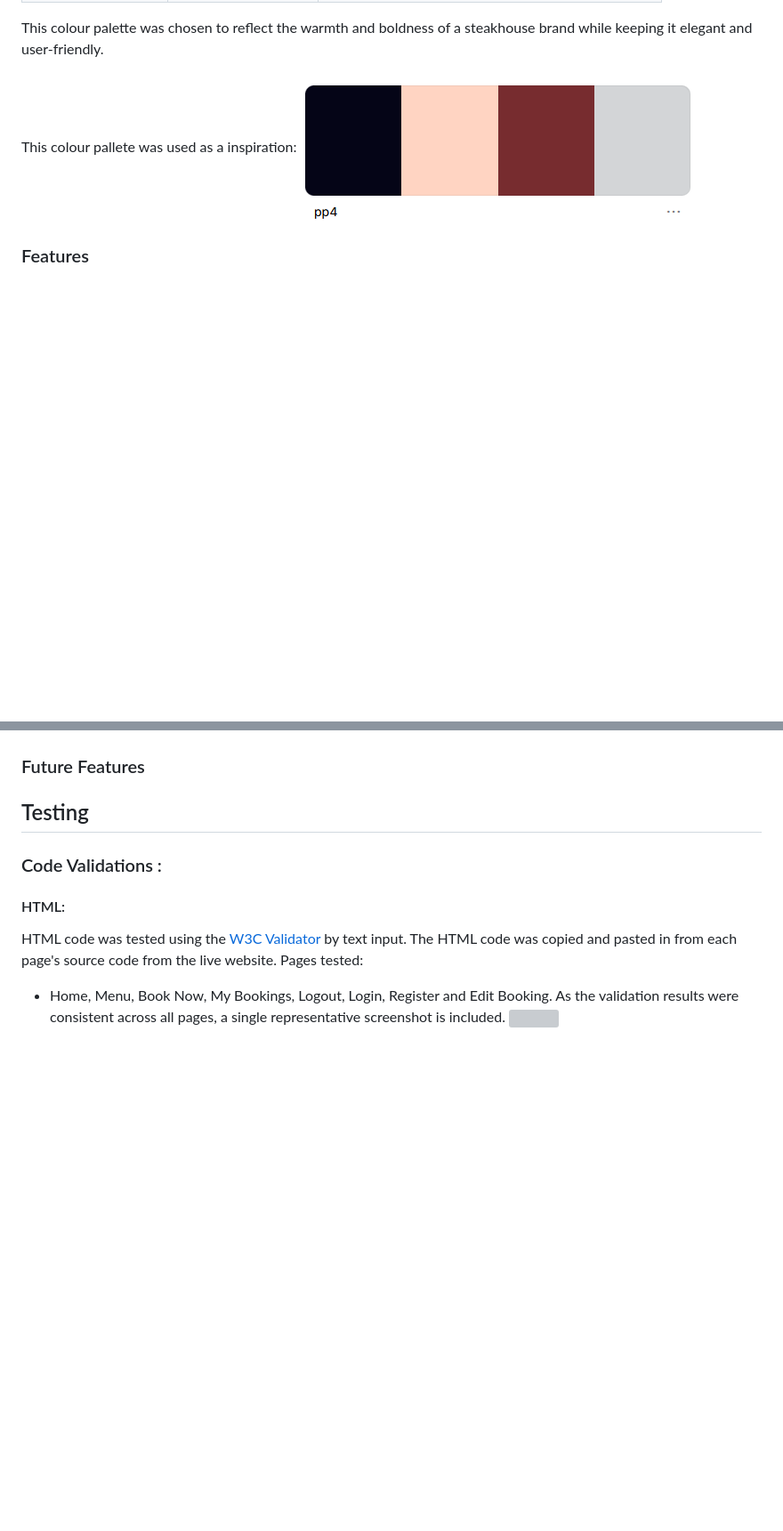
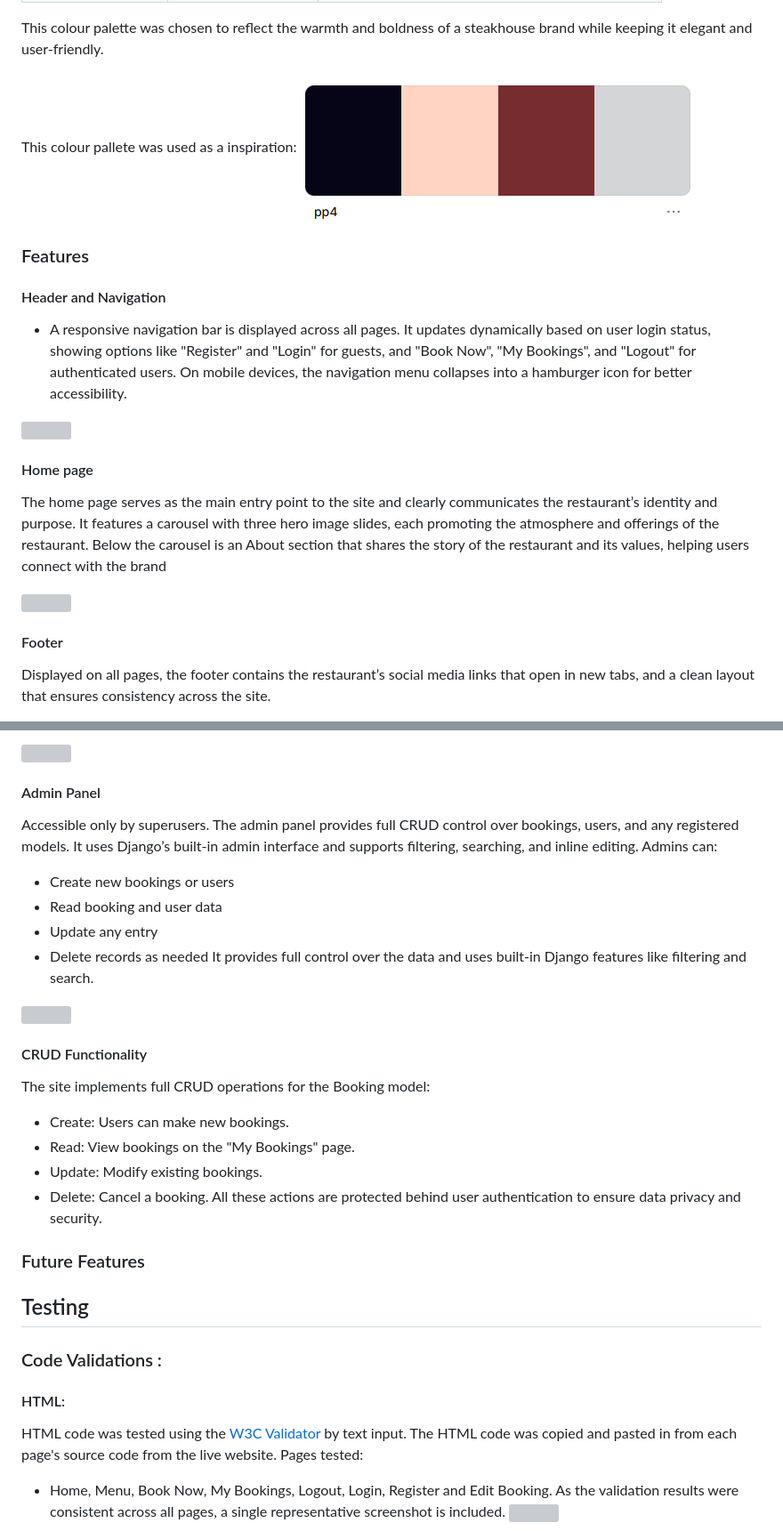
Before and after one commit to MiaTothova/PP4, a Markdown page: README.md, 2 parts joined by grey strips. Shown: that part at 89% size. GitHub-like rendering; blank space fills up the shorter version; grey boxes are pictures that could not be loaded.

Commit message:
Add features section

```diff
--- a/README.md
+++ b/README.md
@@ -83,3 +83,17 @@ This colour pallete was used as a inspiration:
 
 
 ### Features
+
+#### Header and Navigation
+* A responsive navigation bar is displayed across all pages. It updates dynamically based on user login status, showing options like "Register" and "Login" for guests, and "Book Now", "My Bookings", and "Logout" for authenticated users. On mobile devices, the navigation menu collapses into a hamburger icon for better accessibility.
+
+![](nav)
+
+#### Home page
+The home page serves as the main entry point to the site and clearly communicates the restaurant’s identity and purpose. It features a carousel with three hero image slides, each promoting the atmosphere and offerings of the restaurant. Below the carousel is an About section that shares the story of the restaurant and its values, helping users connect with the brand
+
+![](home)
+
+#### Footer
+Displayed on all pages, the footer contains the restaurant’s social media links that open in new tabs, and a clean layout that ensures consistency across the site.
+
@@ -86,3 +130,26 @@ This colour pallete was used as a inspiration:
+![]()
+
+#### Admin Panel
+Accessible only by superusers. The admin panel provides full CRUD control over bookings, users, and any registered models. It uses Django’s built-in admin interface and supports filtering, searching, and inline editing.
+Admins can:
+* Create new bookings or users
+* Read booking and user data
+* Update any entry
+* Delete records as needed
+It provides full control over the data and uses built-in Django features like filtering and search.
+
+![]()
+
+#### CRUD Functionality
+The site implements full CRUD operations for the Booking model:
+* Create: Users can make new bookings.
+* Read: View bookings on the "My Bookings" page.
+* Update: Modify existing bookings.
+* Delete: Cancel a booking.
+All these actions are protected behind user authentication to ensure data privacy and security.
+
+
+
 ### Future Features
 
 
```
Also changed, not shown: other parts of README.md (+30 -0 lines), Readme-documentation/footer.png (added), Readme-documentation/home.png (added), Readme-documentation/nav.png (added).
